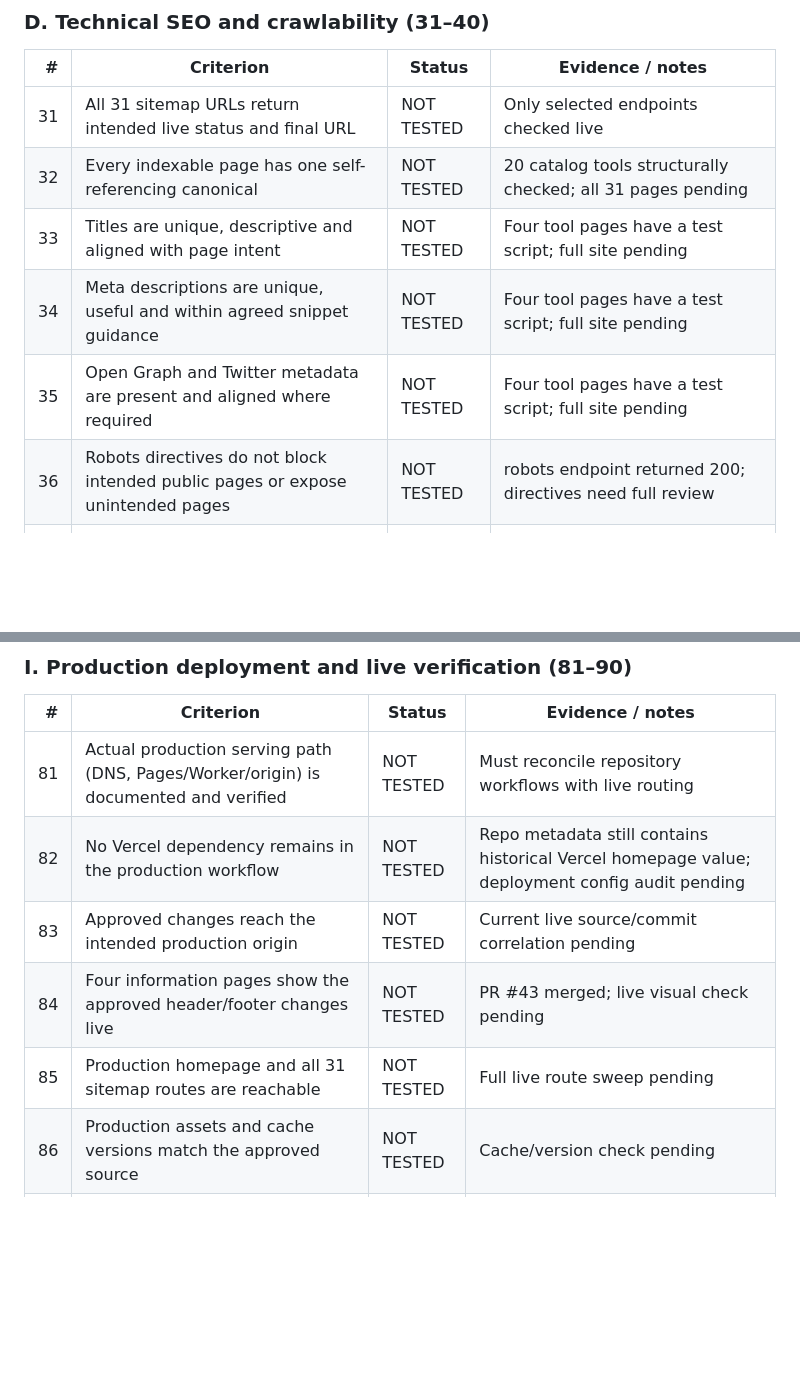
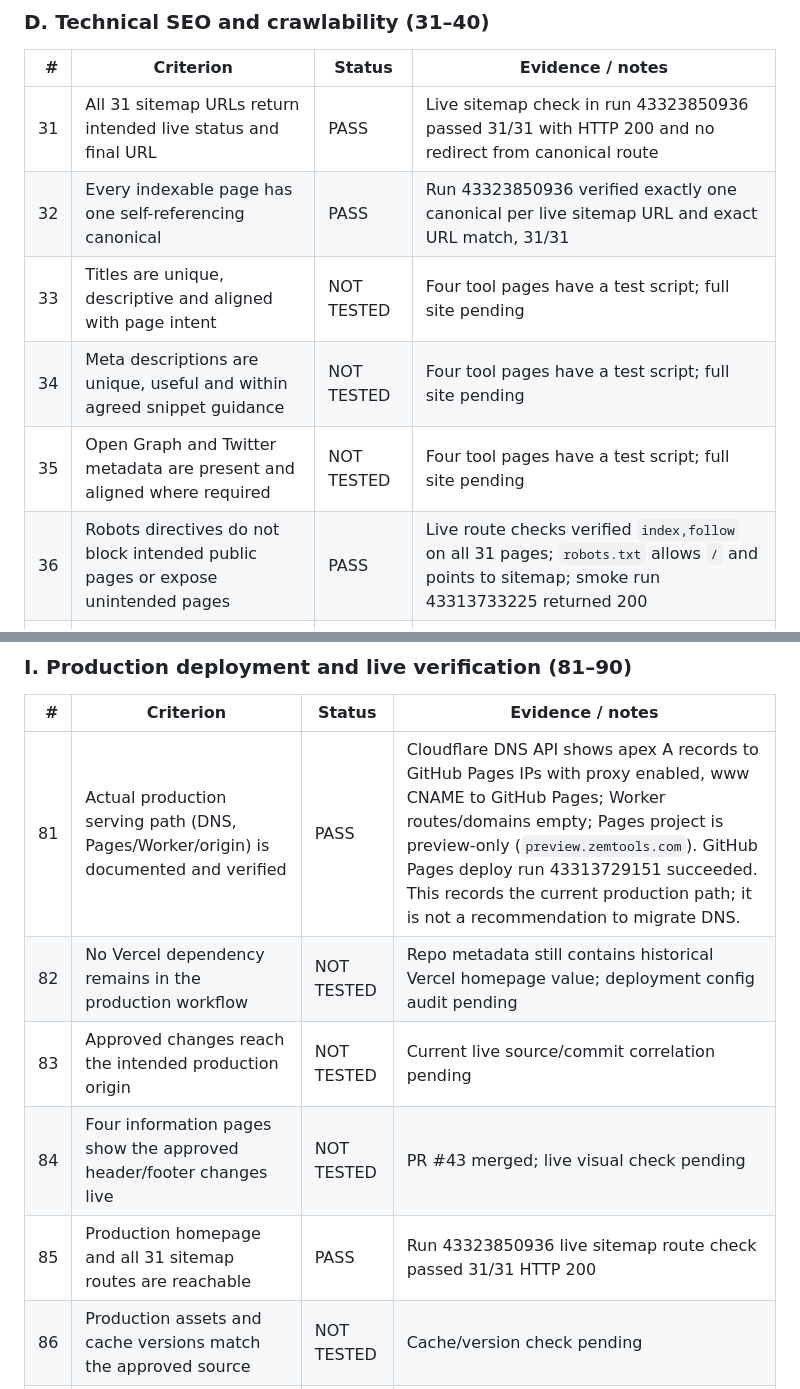
Before and after one commit to saqibali49005-ship-it/utility-platform, a Markdown page: FINAL-AUDIT-2026-11-13.md, 2 parts joined by grey strips. GitHub-like rendering; blank space fills up the shorter version.

```diff
--- a/FINAL-AUDIT-2026-11-13.md
+++ b/FINAL-AUDIT-2026-11-13.md
@@ -84,12 +84,12 @@ This is the single final baseline audit ledger for the current site. It consolid
 
 | # | Criterion | Status | Evidence / notes |
 |---:|---|---|---|
-| 31 | All 31 sitemap URLs return intended live status and final URL | NOT TESTED | Only selected endpoints checked live |
-| 32 | Every indexable page has one self-referencing canonical | NOT TESTED | 20 catalog tools structurally checked; all 31 pages pending |
+| 31 | All 31 sitemap URLs return intended live status and final URL | PASS | Live sitemap check in run 43323850936 passed 31/31 with HTTP 200 and no redirect from canonical route |
+| 32 | Every indexable page has one self-referencing canonical | PASS | Run 43323850936 verified exactly one canonical per live sitemap URL and exact URL match, 31/31 |
 | 33 | Titles are unique, descriptive and aligned with page intent | NOT TESTED | Four tool pages have a test script; full site pending |
 | 34 | Meta descriptions are unique, useful and within agreed snippet guidance | NOT TESTED | Four tool pages have a test script; full site pending |
 | 35 | Open Graph and Twitter metadata are present and aligned where required | NOT TESTED | Four tool pages have a test script; full site pending |
-| 36 | Robots directives do not block intended public pages or expose unintended pages | NOT TESTED | robots endpoint returned 200; directives need full review |
+| 36 | Robots directives do not block intended public pages or expose unintended pages | PASS | Live route checks verified `index,follow` on all 31 pages; `robots.txt` allows `/` and points to sitemap; smoke run 43313733225 returned 200 |
 | 37 | Structured data parses and matches visible page content | NOT TESTED | Homepage and Math & Science have specific tests only |
 | 38 | Internal links resolve and use stable clean URLs | NOT TESTED | Selected routes have a test; full crawl pending |
 | 39 | Redirects do not create loops, chains or incorrect query handling | NOT TESTED | Three key redirect cases passed; full redirect inventory pending |
@@ -159,11 +159,11 @@ This is the single final baseline audit ledger for the current site. It consolid
 
 | # | Criterion | Status | Evidence / notes |
 |---:|---|---|---|
-| 81 | Actual production serving path (DNS, Pages/Worker/origin) is documented and verified | NOT TESTED | Must reconcile repository workflows with live routing |
+| 81 | Actual production serving path (DNS, Pages/Worker/origin) is documented and verified | PASS | Cloudflare DNS API shows apex A records to GitHub Pages IPs with proxy enabled, www CNAME to GitHub Pages; Worker routes/domains empty; Pages project is preview-only (`preview.zemtools.com`). GitHub Pages deploy run 43313729151 succeeded. This records the current production path; it is not a recommendation to migrate DNS. |
 | 82 | No Vercel dependency remains in the production workflow | NOT TESTED | Repo metadata still contains historical Vercel homepage value; deployment config audit pending |
 | 83 | Approved changes reach the intended production origin | NOT TESTED | Current live source/commit correlation pending |
 | 84 | Four information pages show the approved header/footer changes live | NOT TESTED | PR #43 merged; live visual check pending |
-| 85 | Production homepage and all 31 sitemap routes are reachable | NOT TESTED | Full live route sweep pending |
+| 85 | Production homepage and all 31 sitemap routes are reachable | PASS | Run 43323850936 live sitemap route check passed 31/31 HTTP 200 |
 | 86 | Production assets and cache versions match the approved source | NOT TESTED | Cache/version check pending |
 | 87 | Production redirects and canonical host remain consistent | PASS | Three key redirect cases passed in run 43313733225 |
 | 88 | Deployment workflow does not publish unapproved changes unexpectedly | NOT TESTED | Workflow trigger/environment audit pending |
```
Also changed, not shown: other parts of FINAL-AUDIT-2026-11-13.md (+50 -22 lines).
